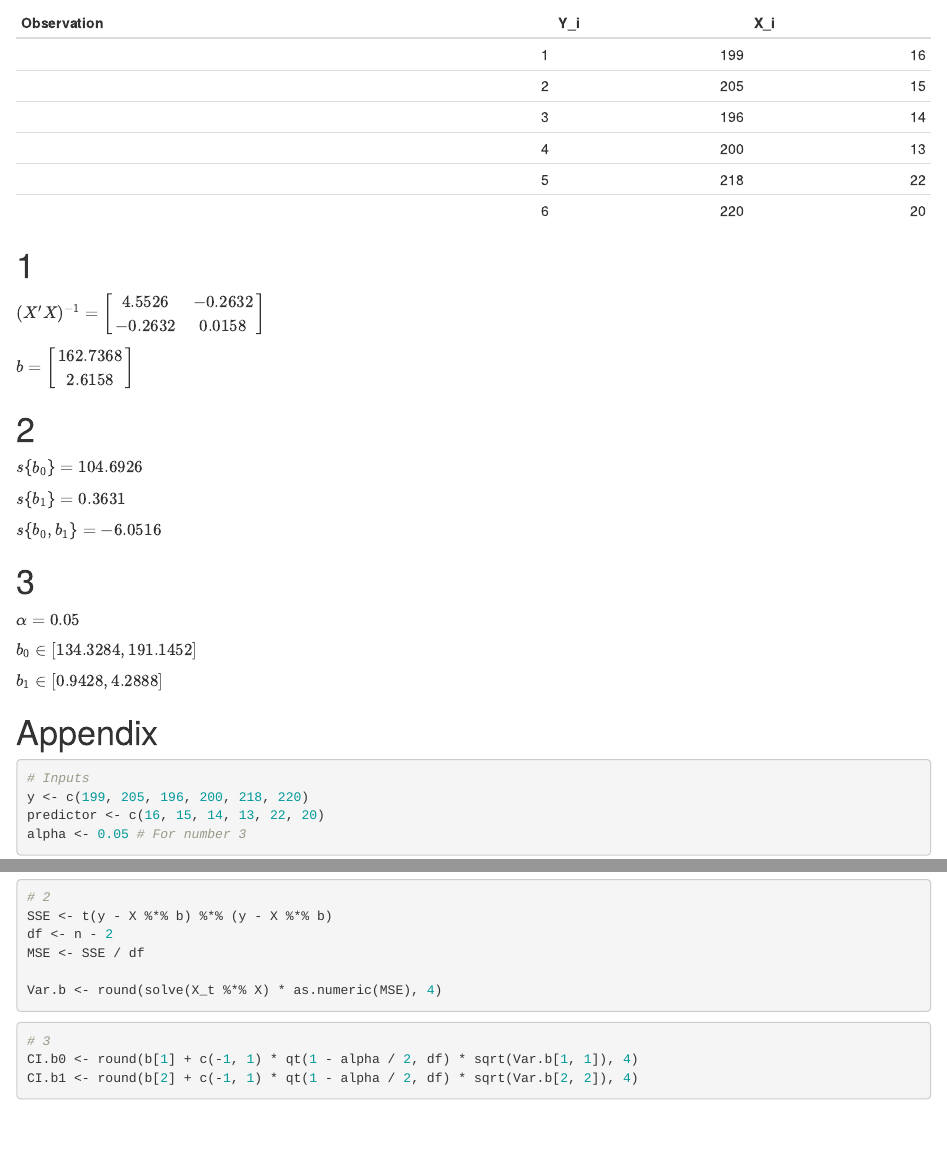
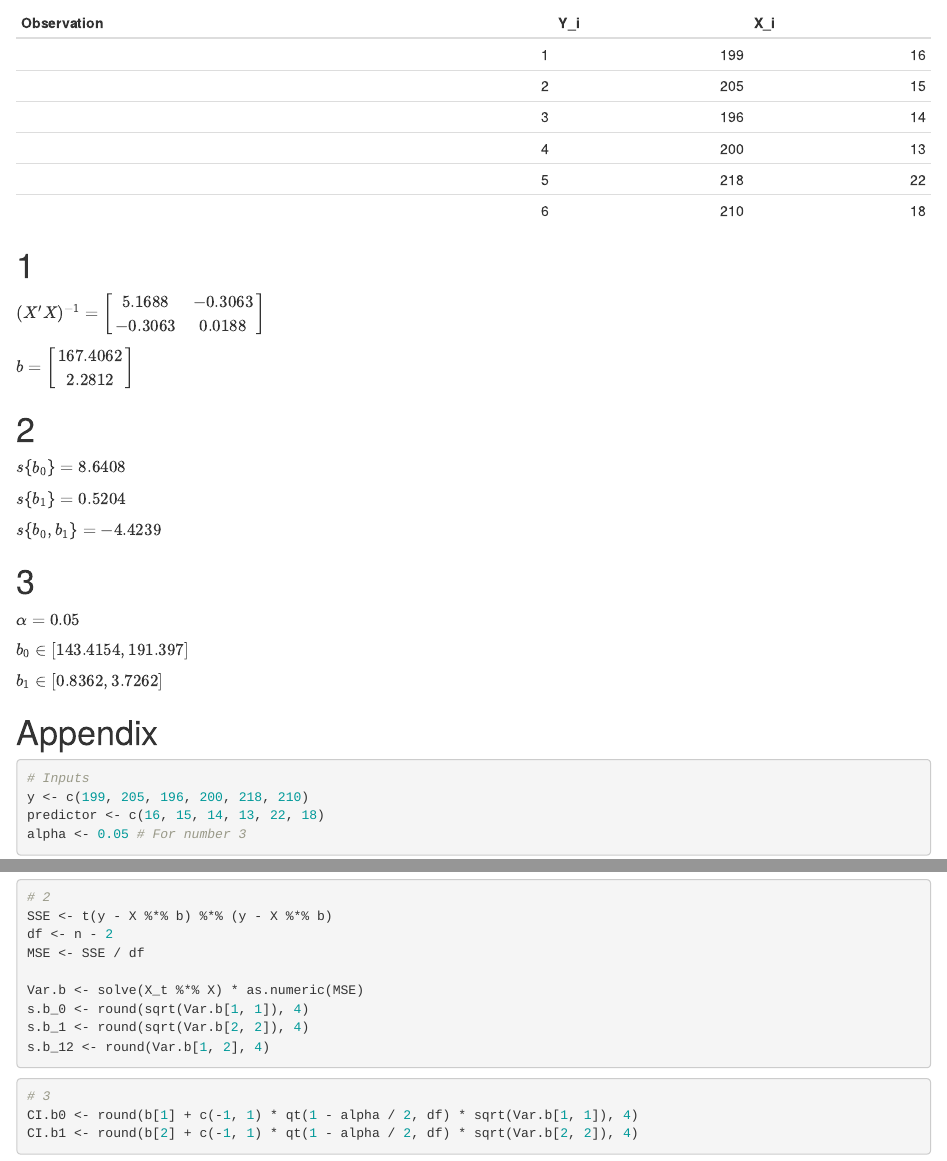
Before and after one commit to random-logic/STA108-programming, an R Markdown document (Exam2-Template.Rmd): the page in a window 1100 px wide, from 60 px down, and a second part further down, joined at a grey line. Rendered offline with R 4.5, knitr and Pandoc, with nearby package versions.

Commit message:
progress

````diff
--- a/Exam2-Template.Rmd
+++ b/Exam2-Template.Rmd
@@ -3,8 +3,8 @@ knitr::opts_chunk$set(echo = FALSE)
 ```
 
 ```{r Inputs}
-y <- c(199, 205, 196, 200, 218, 220)
-predictor <- c(16, 15, 14, 13, 22, 20)
+y <- c(199, 205, 196, 200, 218, 210)
+predictor <- c(16, 15, 14, 13, 22, 18)
 alpha <- 0.05 # For number 3
 ```
 
@@ -49,14 +49,17 @@ SSE <- t(y - X %*% b) %*% (y - X %*% b)
 df <- n - 2
 MSE <- SSE / df
 
-Var.b <- round(solve(X_t %*% X) * as.numeric(MSE), 4)
+Var.b <- solve(X_t %*% X) * as.numeric(MSE)
+s.b_0 <- round(sqrt(Var.b[1, 1]), 4)
+s.b_1 <- round(sqrt(Var.b[2, 2]), 4)
+s.b_12 <- round(Var.b[1, 2], 4)
 ```
 
-$s\{b_0\} = `r Var.b[1, 1]`$
+$s\{b_0\} = `r s.b_0`$
 
-$s\{b_1\} = `r Var.b[2, 2]`$
+$s\{b_1\} = `r s.b_1`$
 
-$s\{b_0, b_1\} = `r Var.b[1, 2]`$
+$s\{b_0, b_1\} = `r s.b_12`$
 
 # 3
 ```{r 3}
````
